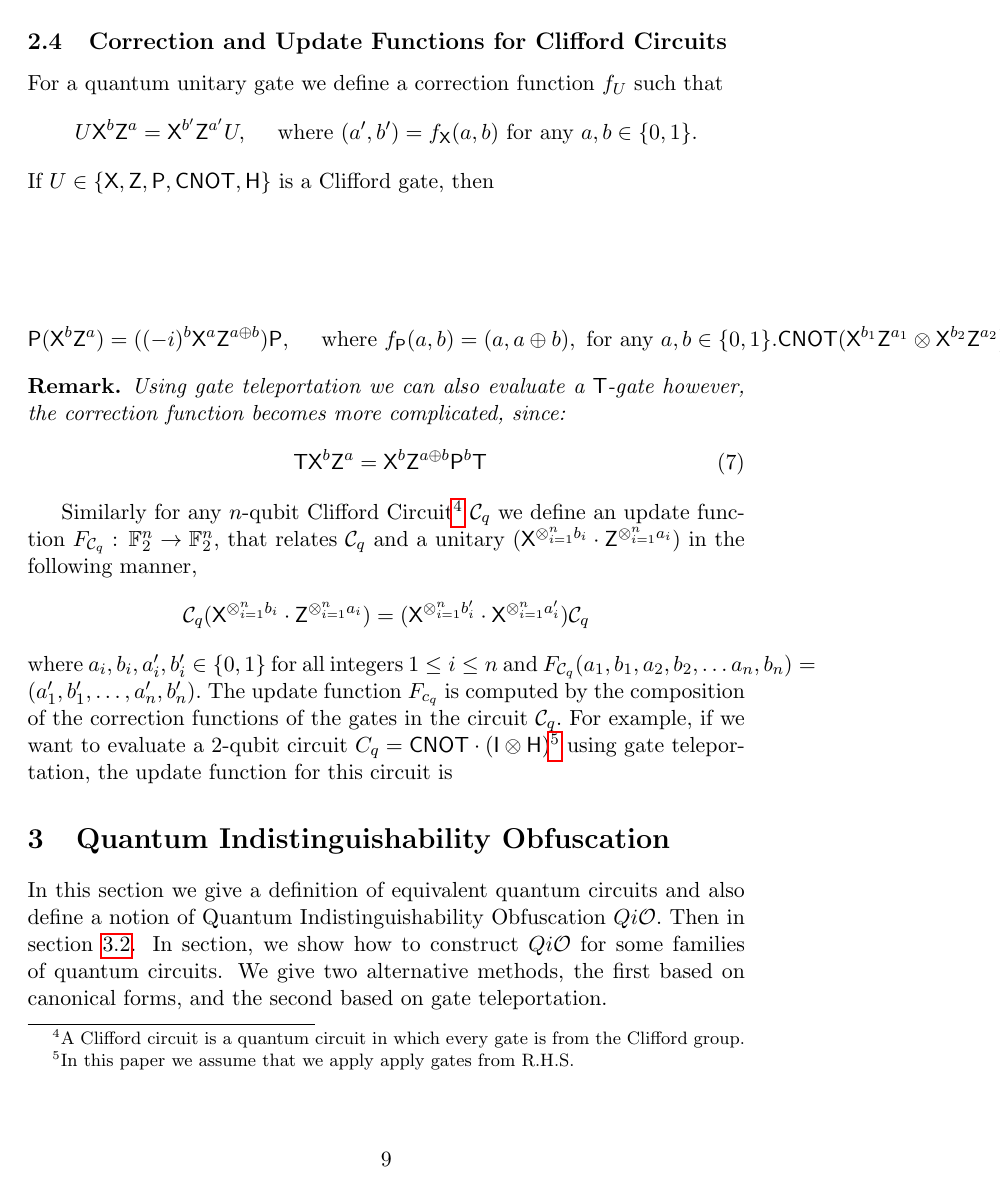
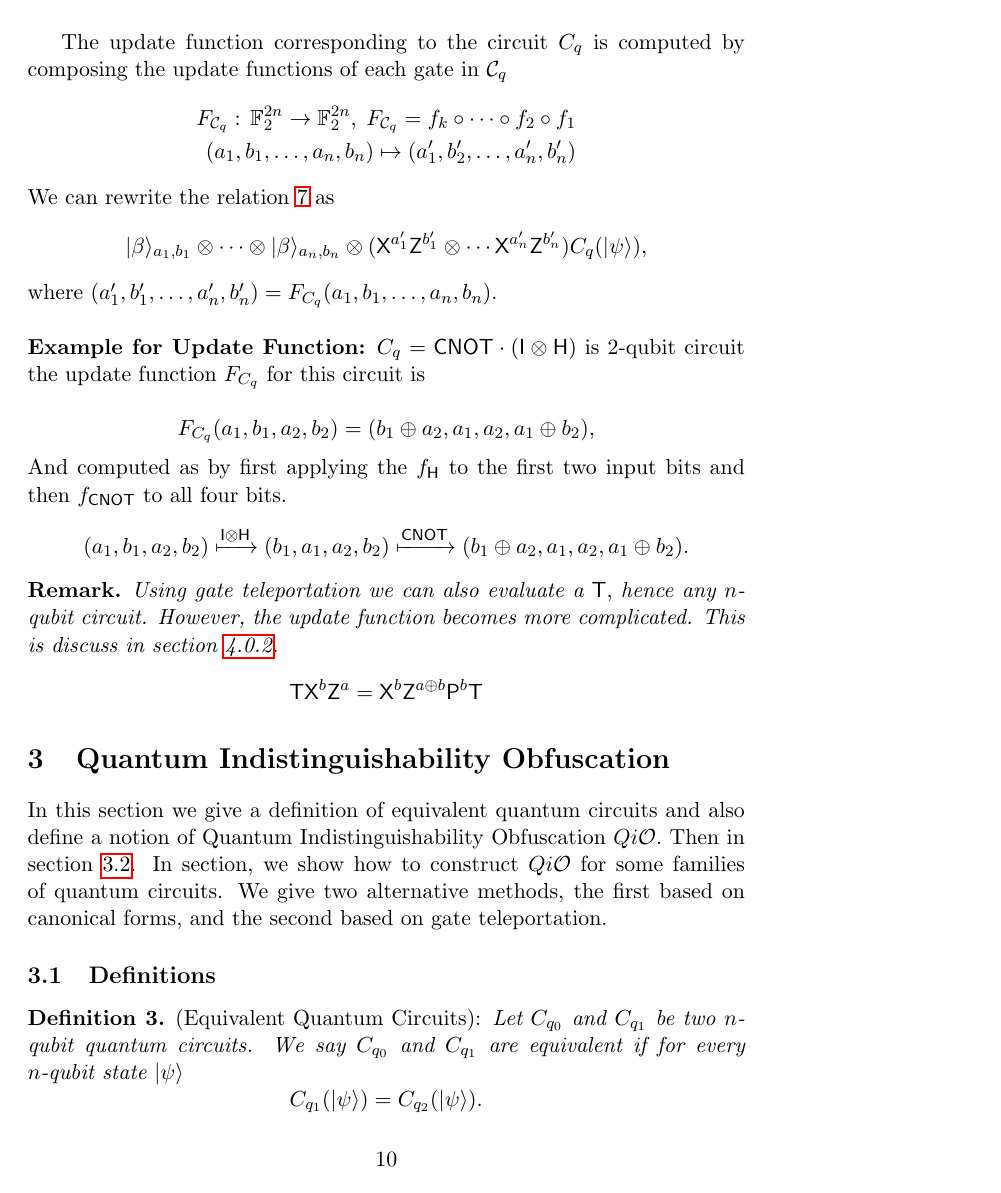
Before and after one commit to rkazmi/Quantum-iO, a LaTeX paper (main.tex, which reads prelims.tex): page 11 of 29 before the commit and page 12 of 30 after it. Compiled offline with pdfLaTeX.

Commit message:
Prelims: Update functions

```diff
--- a/prelims.tex
+++ b/prelims.tex
@@ -160,6 +160,3 @@ U( \xgate^b \zgate^a( \ket{\psi}))_B=Tr_{AB}(\ket{\beta_{ab}}_{AC}\otimes U( \xg
 \end{enumerate}
 \end{algorithm}
 
-\subsection{Correction and Update Functions for Clifford Circuits}
-\label{correction function}
-For a quantum unitary gate we define a correction function $f_U$ such that
@@ -166,2 +166 @@ For a quantum unitary gate we define a correction function $f_U$ such that
 \begin{equation*}
-U\xgate^b\zgate^a=\xgate^{b^\prime}\zgate^{a^\prime} U,  \quad \mbox{ where }(a^\prime,b^\prime)=f_\xgate(a,b) \mbox{ for any } a, b\in\{0,1\}.
@@ -168,10 +172,6 @@ U\xgate^b\zgate^a=\xgate^{b^\prime}\zgate^{a^\prime} U,  \quad \mbox{ where }(a^
 \end{equation*}
 %\anote{I am not sure what these $f$ functions are doing, and how to read these equations.  Are there typos in the subscripts? }
-If $U\in\{\xgate, \zgate, \pgate, \cnot,\hgate\}$ is a Clifford gate, then
+For any $(a,b)\in\mathbb{F}_2^2$ and any single Clifford gate $U,$ the corresponding update functions are
+
 \begin{equation*}
 \begin{aligned}
-\xgate(\xgate^b\zgate^a)=(-1)^a(\xgate^{b}\zgate^{a}) \xgate,\quad \mbox{ where }f_\xgate(a,b)=(a,b), \mbox{ for any } a, b\in\{0,1\}.\\
-\zgate(\xgate^b\zgate^a)=(-1)^b(\xgate^{b}\zgate^{a}) \zgate,\quad \mbox{ where }f_\zgate(a,b)=(a,b), \mbox{ for any } a, b\in\{0,1\}.\\
-\hgate(\xgate^b\zgate^a)=(\xgate^{a}\zgate^{b}) \hgate,\quad \mbox{ where }f_\hgate(a,b)=(b,a), \mbox{ for any } a, b\in\{0,1\}.\\
- \pgate(\xgate^b\zgate^a)=((-i)^b\xgate^a\zgate^{a\oplus b}) \pgate, \quad \mbox{ where }f_ \pgate(a,b)=(a,a\oplus b), \mbox{ for any } a, b\in\{0,1\}.
-\cnot (\xgate^{b_1}\zgate^{a_1} \otimes \xgate^{b_2}\zgate^{a_2})=({\xgate^{b_1} {\zgate^{a_1\oplus a_2}}} \otimes {\xgate^{b_1\oplus b_2}}\zgate^{a_2})\cnot, \mbox{ where } f_{\cnot}(a_1,b_1,a_2,b_2)=(a_1\oplus a_2,b_1,a_2, b_1\oplus b_2).\\
@@ -181,23 +212,32 @@ If $U\in\{\xgate, \zgate, \pgate, \cnot,\hgate\}$ is a Clifford gate, then
+The update function corresponding to the circuit $C_q$ is computed by composing the update functions of each gate in $\mathcal{C}_q$
+\begin{equation*}
+\begin{aligned}
+F_{\mathcal{C}_q}:\, \mathbb{F}_2^{2n} \rightarrow  \mathbb{F}_2^{2n}, \; F_{\mathcal{C}_q}=f_k\circ\cdots \circ f_2 \circ f_1 \\(a_1,b_1,\dots, a_n,b_n)\mapsto (a_1^\prime,b_2^\prime,\dots, a_n^\prime,b_n^\prime)
+ \end{aligned}
+\end{equation*}
+We can rewrite the relation \ref{relation:update} as
+\begin{equation*}
+\begin{aligned}
+\ket\beta_{a_1,b_1}\otimes \cdots \otimes \ket\beta_{a_n,b_n} \otimes (\xgate^{a_1^\prime}\zgate^{b_1^\prime}\otimes \cdots \xgate^{a_n^\prime}\zgate^{b_n^\prime})C_q(\ket{\psi}),
+ \end{aligned}
+\end{equation*}
+where $(a_1^\prime,b_1^\prime,\dots, a_n^\prime,b_n^\prime)=F_{C_q}(a_1,b_1,\ldots,a_n,b_n).$ \\
+
+\noindent{\bf Example for Update Function:} $C_q=\cnot \cdot (\igate \otimes \hgate)$ is 2-qubit circuit the update function $F_{C_q}$ for this circuit is
+
+\begin{equation*}
+\begin{aligned}
+F_{C_q}(a_1,b_1,a_2,b_2)=(b_1\oplus a_2,a_1,a_2, a_1\oplus b_2),\\
+\end{aligned}
+\end{equation*}
+And computed as by first applying the $f_\hgate$ to the first two input bits and then $f_{\cnot}$ to all four bits.
+\begin{equation*}
+\begin{aligned}
+(a_1,b_1,a_2,b_2) \xmapsto{\igate \otimes \hgate} (b_1,a_1,a_2,b_2)\xmapsto{\cnot} (b_1\oplus a_2,a_1,a_2, a_1\oplus b_2).
+\end{aligned}
+\end{equation*}
+
 \begin{remark}
-Using gate teleportation we can also evaluate a  $\tgate$-gate however, the correction function becomes more complicated, since:
-						\begin{equation}\
-						\tgate \xgate^b \zgate^a= \xgate^b \zgate^{a\oplus b} \pgate^b \tgate
-						\end{equation}
+Using gate teleportation we can also evaluate a  $\tgate,$  hence any $n$-qubit circuit. However, the update function becomes more complicated. This is discuss in section \ref{QiO:Clifford+T:family+GT}.
+						$$\tgate \xgate^b \zgate^a= \xgate^b \zgate^{a\oplus b} \pgate^b \tgate$$
 \end{remark}
-
-Similarly for any $n$-qubit Clifford Circuit\footnote{A Clifford circuit is a quantum circuit in which every gate is from the Clifford group.} $\mathcal{C}_q$ we define an update function $F_{\mathcal{C}_q}:\, \mathbb{F}_2^n \rightarrow  \mathbb{F}_2^n$, that relates $\mathcal{C}_q$ and a unitary $( \xgate^{\otimes_{i=1}^{n} b_{i}} \cdot  \zgate^{\otimes_{i=1}^{n} a_{i}})$ in the following manner,
-$$\mathcal{C}_q(  \xgate^{\otimes_{i=1}^{n} b_{i}} \cdot  \zgate^{\otimes_{i=1}^{n} a_{i}})=( \xgate^{\otimes_{i=1}^{n} b_{i}^\prime} \cdot  \xgate^{\otimes_{i=1}^{n} a_{i}^\prime})\mathcal{C}_q $$
-%\anote{like on previous expression, I am not sure how to read this.}
-where $a_i,b_i,a_i^\prime,b_i^\prime \in\{0,1\}$ for all integers  $1\leq i\leq n$ and  $F_{\mathcal{C}_q}(a_1,b_1,a_2,b_2, \ldots a_n,b_n)=(a_1^\prime,b_1^\prime, \ldots, a_n^\prime,b_n^\prime).$ The update function $F_{c_q}$ is computed by the composition of the correction functions of the gates in the circuit $\mathcal{C}_q.$ For example, if we want to evaluate a 2-qubit circuit $C_q=\cnot \cdot (\igate \otimes \hgate)$\footnote{In this paper we assume that we apply apply gates from R.H.S.} using gate teleportation, the update function for this circuit is
-%
-%\begin{equation*}
-%\begin{aligned}
-%F_{C_q}(a_1,b_1,a_2,b_2)=(b_1\oplus a_2,a_1,a_2, a_1\oplus b_2),\\
-%\end{aligned}
-%\end{equation*}
-%And computed as by first applying the $f_\hgate$ to the first two input bits and then $f_{\cnot}$ to all four bits.
-%\begin{equation*}
-%\begin{aligned}
-%(a_1,b_1,a_2,b_2) \xmapsto{\igate \otimes \hgate} (b_1,a_1,a_2,b_2)\xmapsto{\cnot} (b_1\oplus a_2,a_1,a_2, a_1\oplus b_2).
-%\end{aligned}
-%\end{equation*}
```
Also changed, not shown: BuildingQiO.tex (+1 -1 lines), prelims.tex (45 more changed lines).
